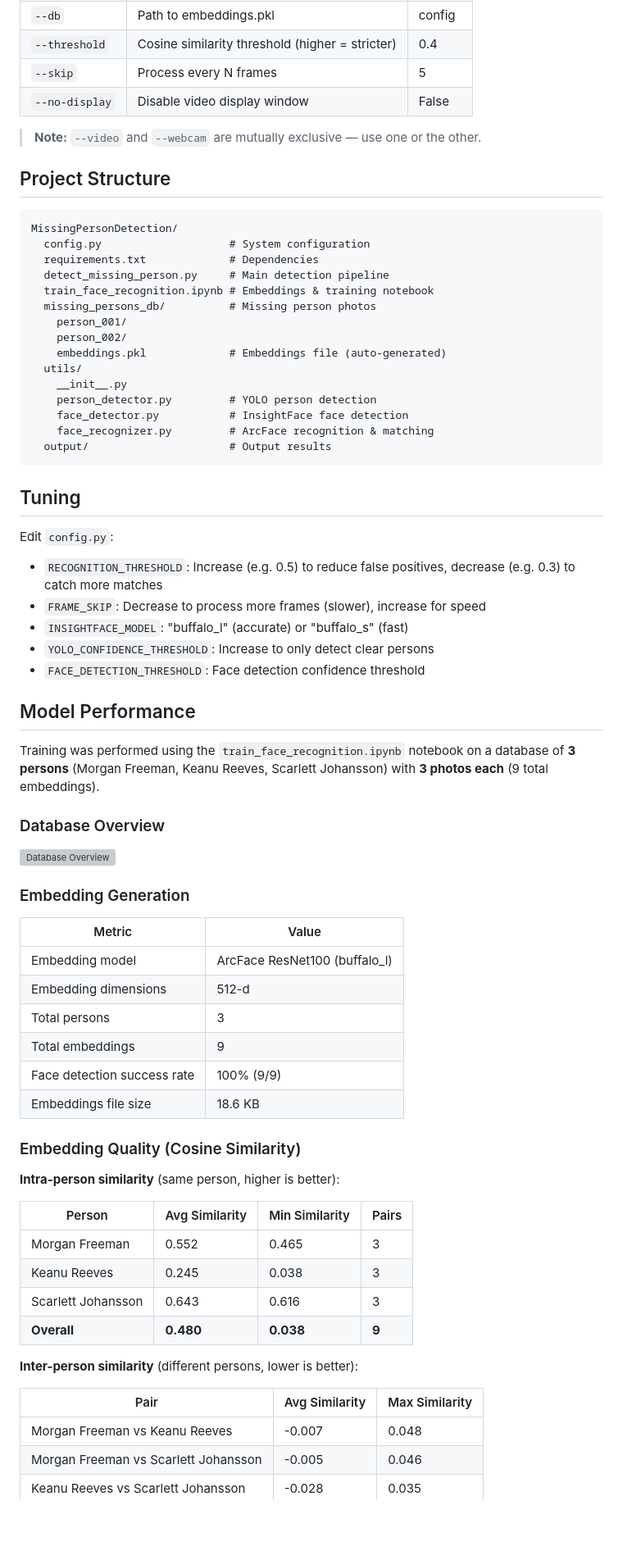
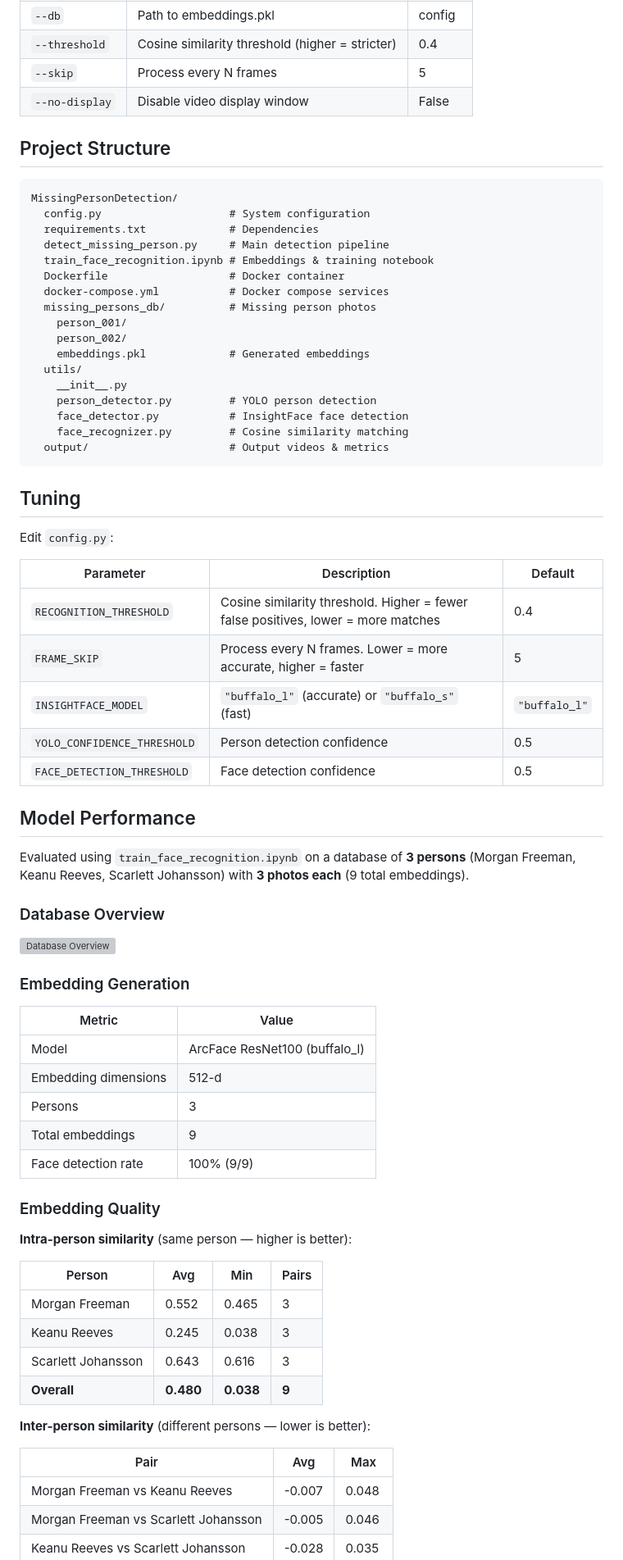
Before and after one commit to trandaiviethung2001/MissingPersonDetection, a Markdown page: README.md, the part around the change printed below. Shown: that part at 82% size. GitHub-like rendering; blank space fills up the shorter version; grey boxes are pictures that could not be loaded.

````diff
--- a/README.md
+++ b/README.md
@@ -170,8 +152,6 @@ Press `q` to stop processing at any time.
 | `--skip`      | Process every N frames                         | 5        |
 | `--no-display`| Disable video display window                   | False    |
 
-> **Note:** `--video` and `--webcam` are mutually exclusive — use one or the other.
-
 ## Project Structure
 
 ```
@@ -180,31 +160,35 @@ MissingPersonDetection/
   requirements.txt             # Dependencies
   detect_missing_person.py     # Main detection pipeline
   train_face_recognition.ipynb # Embeddings & training notebook
+  Dockerfile                   # Docker container
+  docker-compose.yml           # Docker compose services
   missing_persons_db/          # Missing person photos
     person_001/
     person_002/
-    embeddings.pkl             # Embeddings file (auto-generated)
+    embeddings.pkl             # Generated embeddings
   utils/
     __init__.py
     person_detector.py         # YOLO person detection
     face_detector.py           # InsightFace face detection
-    face_recognizer.py         # ArcFace recognition & matching
-  output/                      # Output results
+    face_recognizer.py         # Cosine similarity matching
+  output/                      # Output videos & metrics
 ```
 
 ## Tuning
 
 Edit `config.py`:
 
-- `RECOGNITION_THRESHOLD`: Increase (e.g. 0.5) to reduce false positives, decrease (e.g. 0.3) to catch more matches
-- `FRAME_SKIP`: Decrease to process more frames (slower), increase for speed
-- `INSIGHTFACE_MODEL`: "buffalo_l" (accurate) or "buffalo_s" (fast)
-- `YOLO_CONFIDENCE_THRESHOLD`: Increase to only detect clear persons
-- `FACE_DETECTION_THRESHOLD`: Face detection confidence threshold
+| Parameter | Description | Default |
+|-----------|-------------|---------|
+| `RECOGNITION_THRESHOLD` | Cosine similarity threshold. Higher = fewer false positives, lower = more matches | 0.4 |
+| `FRAME_SKIP` | Process every N frames. Lower = more accurate, higher = faster | 5 |
+| `INSIGHTFACE_MODEL` | `"buffalo_l"` (accurate) or `"buffalo_s"` (fast) | `"buffalo_l"` |
+| `YOLO_CONFIDENCE_THRESHOLD` | Person detection confidence | 0.5 |
+| `FACE_DETECTION_THRESHOLD` | Face detection confidence | 0.5 |
 
 ## Model Performance
 
-Training was performed using the `train_face_recognition.ipynb` notebook on a database of **3 persons** (Morgan Freeman, Keanu Reeves, Scarlett Johansson) with **3 photos each** (9 total embeddings).
+Evaluated using `train_face_recognition.ipynb` on a database of **3 persons** (Morgan Freeman, Keanu Reeves, Scarlett Johansson) with **3 photos each** (9 total embeddings).
 
 ### Database Overview
 
@@ -214,28 +198,27 @@ Training was performed using the `train_face_recognition.ipynb` notebook on a da
 
 | Metric | Value |
 |--------|-------|
-| Embedding model | ArcFace ResNet100 (buffalo_l) |
+| Model | ArcFace ResNet100 (buffalo_l) |
 | Embedding dimensions | 512-d |
-| Total persons | 3 |
+| Persons | 3 |
 | Total embeddings | 9 |
-| Face detection success rate | 100% (9/9) |
-| Embeddings file size | 18.6 KB |
+| Face detection rate | 100% (9/9) |
 
-### Embedding Quality (Cosine Similarity)
+### Embedding Quality
 
-**Intra-person similarity** (same person, higher is better):
+**Intra-person similarity** (same person — higher is better):
 
-| Person | Avg Similarity | Min Similarity | Pairs |
-|--------|---------------|----------------|-------|
+| Person | Avg | Min | Pairs |
+|--------|-----|-----|-------|
 | Morgan Freeman | 0.552 | 0.465 | 3 |
 | Keanu Reeves | 0.245 | 0.038 | 3 |
 | Scarlett Johansson | 0.643 | 0.616 | 3 |
 | **Overall** | **0.480** | **0.038** | **9** |
 
-**Inter-person similarity** (different persons, lower is better):
+**Inter-person similarity** (different persons — lower is better):
 
-| Pair | Avg Similarity | Max Similarity |
-|------|---------------|----------------|
+| Pair | Avg | Max |
+|------|-----|-----|
 | Morgan Freeman vs Keanu Reeves | -0.007 | 0.048 |
 | Morgan Freeman vs Scarlett Johansson | -0.005 | 0.046 |
 | Keanu Reeves vs Scarlett Johansson | -0.028 | 0.035 |
````
Also changed, not shown: other parts of README.md (+34 -47 lines), output/threshold_tuning.png, 2 other files.
